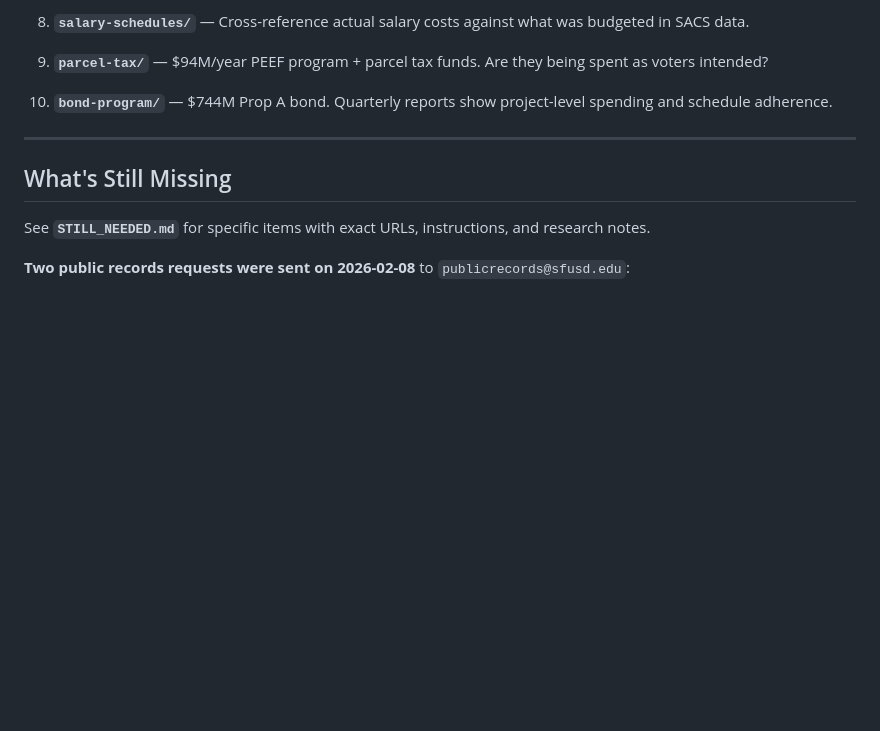
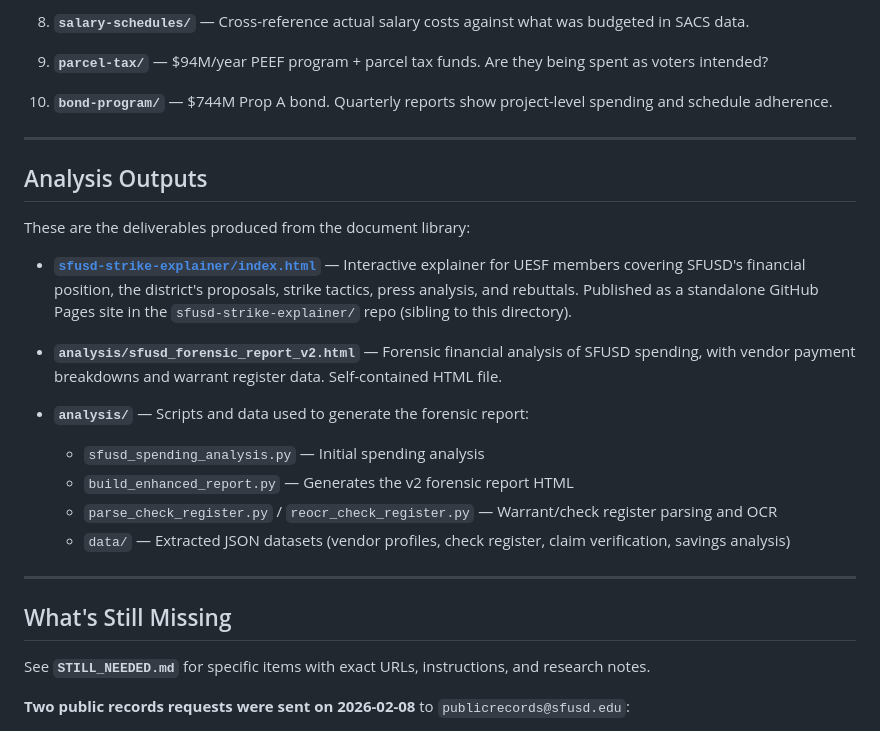
Before and after one commit to SantaJordan/sfusd-documents, a Markdown page: README.md, the part around the change. Drawn GitHub-style; blank space fills up the shorter version.

```diff
--- a/README.md
+++ b/README.md
@@ -313,6 +313,22 @@ If you're building an agent to find misspending, start here:
 
 ---
 
+## Analysis Outputs
+
+These are the deliverables produced from the document library:
+
+- **[`sfusd-strike-explainer/index.html`](https://github.com/santajordan/sfusd-strike-explainer)** — Interactive explainer for UESF members covering SFUSD's financial position, the district's proposals, strike tactics, press analysis, and rebuttals. Published as a standalone GitHub Pages site in the `sfusd-strike-explainer/` repo (sibling to this directory).
+
+- **`analysis/sfusd_forensic_report_v2.html`** — Forensic financial analysis of SFUSD spending, with vendor payment breakdowns and warrant register data. Self-contained HTML file.
+
+- **`analysis/`** — Scripts and data used to generate the forensic report:
+  - `sfusd_spending_analysis.py` — Initial spending analysis
+  - `build_enhanced_report.py` — Generates the v2 forensic report HTML
+  - `parse_check_register.py` / `reocr_check_register.py` — Warrant/check register parsing and OCR
+  - `data/` — Extracted JSON datasets (vendor profiles, check register, claim verification, savings analysis)
+
+---
+
 ## What's Still Missing
 
 See **`STILL_NEEDED.md`** for specific items with exact URLs, instructions, and research notes.
```
Also changed, not shown: DOCUMENT_LIBRARY_DESCRIPTION.md (deleted, +0 -320 lines).
